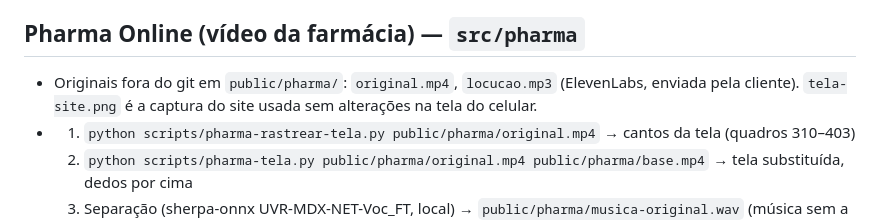
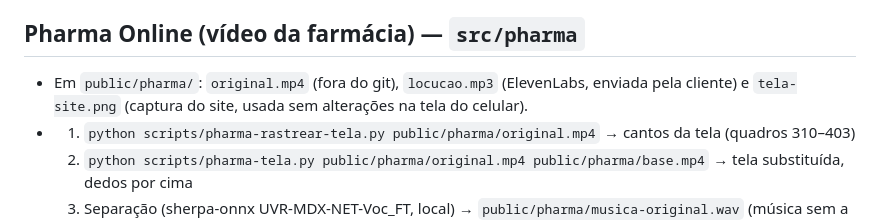
Before and after one commit to Meugitempresa/videos-priceme, a Markdown page: CLAUDE.md, the part around the change. Drawn GitHub-style.

Commit message:
Ajusta a descrição dos arquivos da Pharma Online no CLAUDE.md
Co-Authored-By: Claude Opus 5.5 <noreply@anthropic.com>
Claude-Session: https://claude.ai/code/session_013JFmwSvcAej3iGn149GW61

```diff
--- a/CLAUDE.md
+++ b/CLAUDE.md
@@ -47,8 +47,8 @@ Transcrição: neste ambiente de nuvem `huggingface.co` é bloqueado; os modelos
 
 ## Pharma Online (vídeo da farmácia) — `src/pharma`
 
-- Originais fora do git em `public/pharma/`: `original.mp4`, `locucao.mp3` (ElevenLabs, enviada pela cliente).
-  `tela-site.png` é a captura do site usada sem alterações na tela do celular.
+- Em `public/pharma/`: `original.mp4` (fora do git), `locucao.mp3` (ElevenLabs, enviada pela cliente) e
+  `tela-site.png` (captura do site, usada sem alterações na tela do celular).
 - 1) `python scripts/pharma-rastrear-tela.py public/pharma/original.mp4` → cantos da tela (quadros 310–403)
   2) `python scripts/pharma-tela.py public/pharma/original.mp4 public/pharma/base.mp4` → tela substituída, dedos por cima
   3) Separação (sherpa-onnx UVR-MDX-NET-Voc_FT, local) → `public/pharma/musica-original.wav` (música sem a voz antiga)
```
